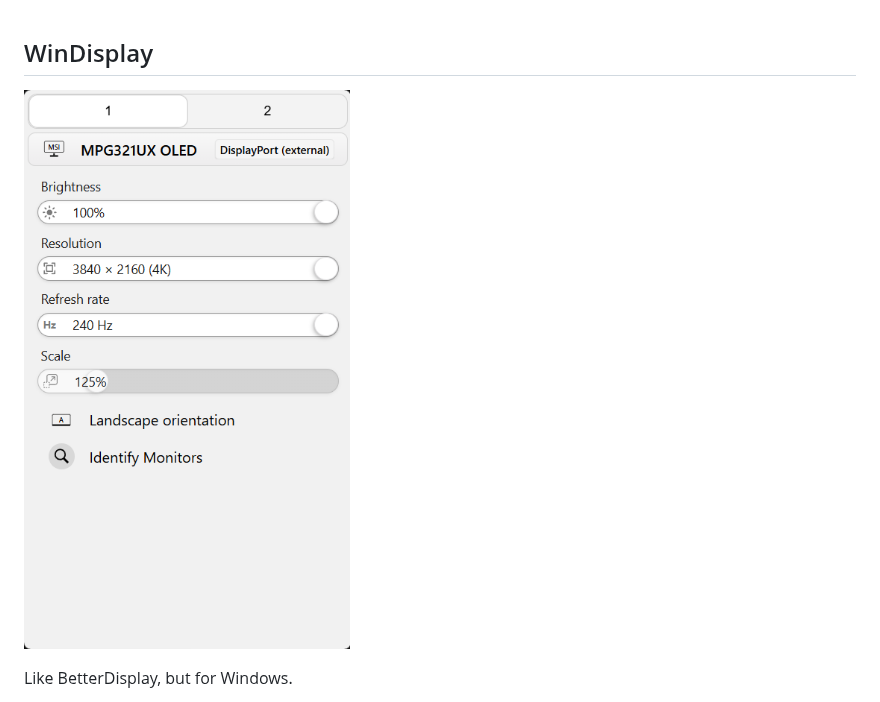
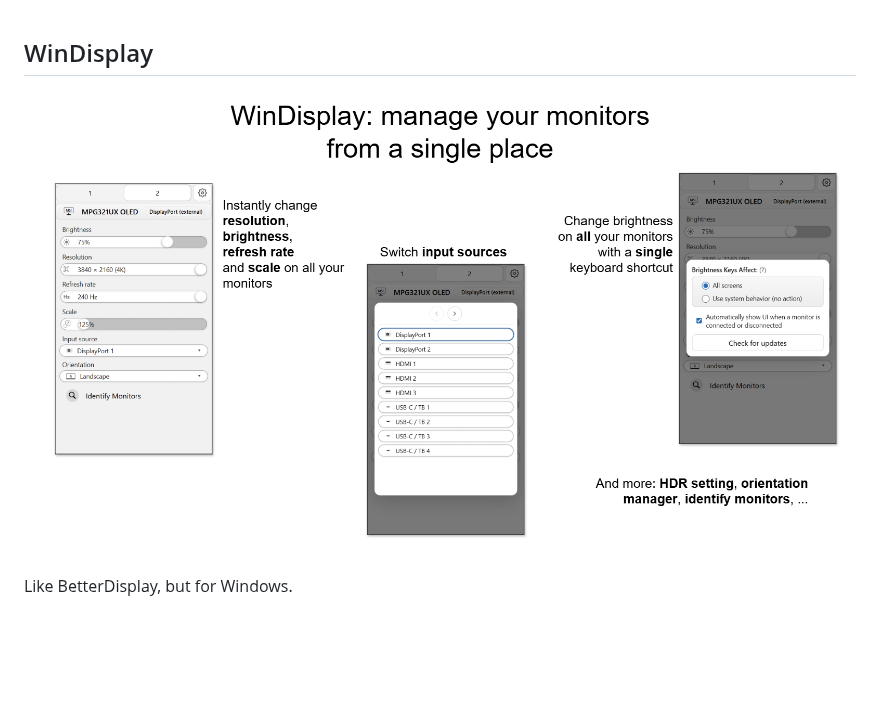
Before and after one commit to zpix1/windisplay, a Markdown page: README.md, the part around the change. Drawn GitHub-style; pictures changed too: images/ad.png (added); blank space fills up the shorter version.

Commit message:
fix: ad

```diff
--- a/README.md
+++ b/README.md
@@ -1,6 +1,6 @@
 ## WinDisplay
 
-![images/image.png](images/v0.1.2.png)
+![images/image.png](images/ad.png)
 
 Like BetterDisplay, but for Windows.
 
```
Also changed, not shown: src/assets/240.png (added).
